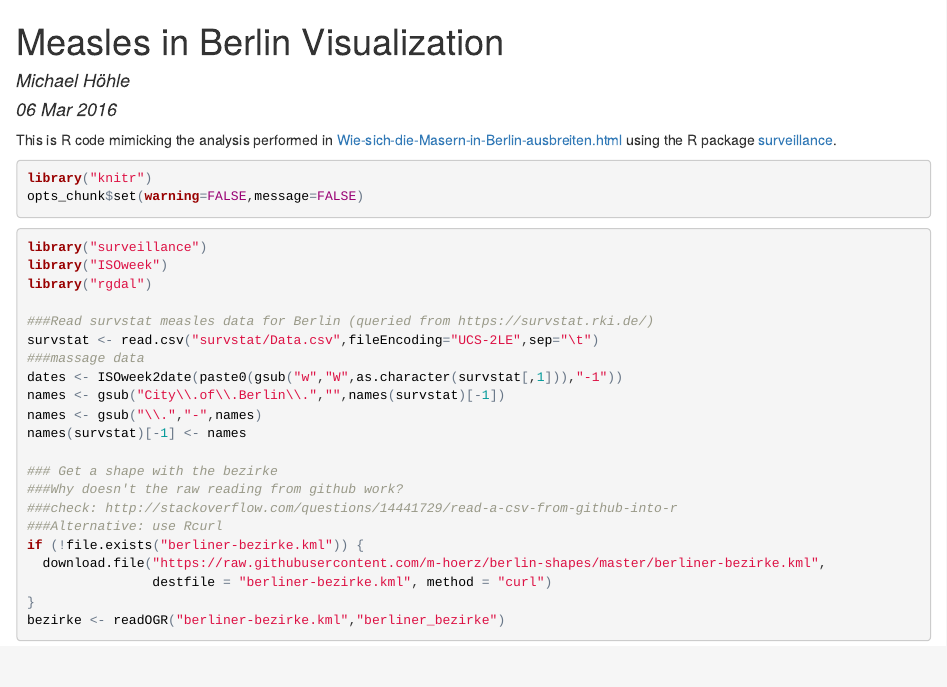
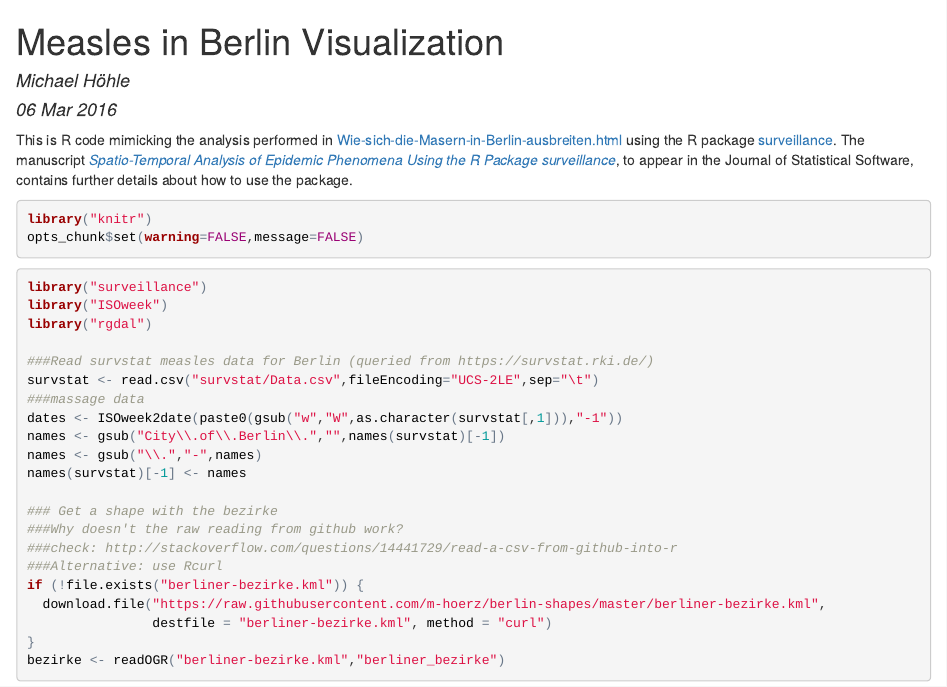
Before and after one commit to mhoehle/surveillance-sandbox, an R Markdown document (MeaslesBerlin/visualize-measles.Rmd): the page in a window 1100 px wide, from its top. The pictures show the output file MeaslesBerlin/visualize-measles.html that the author committed with the source, opened offline.

Commit message:
small text updates in the markdown script

````diff
--- a/MeaslesBerlin/visualize-measles.Rmd
+++ b/MeaslesBerlin/visualize-measles.Rmd
@@ -7,7 +7,10 @@ output: html_document
 ---
 
 This is R code mimicking the analysis performed in [Wie-sich-die-Masern-in-Berlin-ausbreiten.html](http://www.morgenpost.de/berlin/article137810495/Wie-sich-die-Masern-in-Berlin-ausbreiten.html)
-using the R package [surveillance](https://surveillance.r-forge.r-project.org).
+using the R package [surveillance](http://surveillance.r-forge.r-project.org). The manuscript [*Spatio-Temporal Analysis of Epidemic Phenomena Using
+the R Package surveillance*](http://arxiv.org/abs/1411.0416), to appear
+in the Journal of Statistical Software, contains further details about how to use the package.
+
 
 
 ```{r}
````
Also changed, not shown: MeaslesBerlin/visualize-measles.html.
